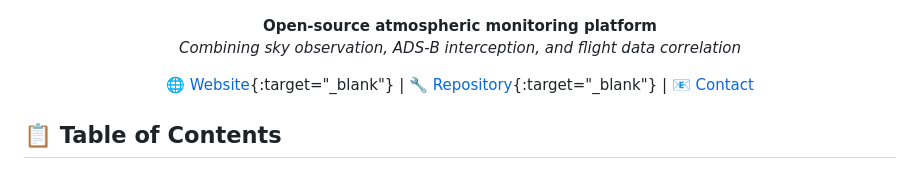
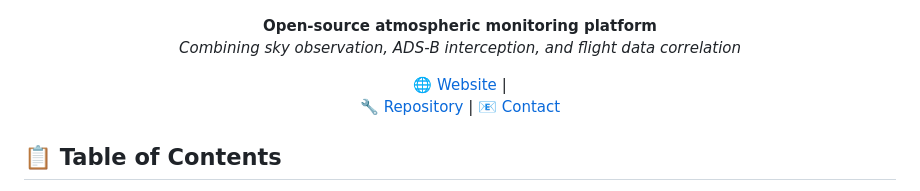
Before and after one commit to professorgrandi/skytruth, a Markdown page: README.md, the part around the change. Rendered like a GitHub page.

Commit message:
Auto-update 2026-01-04 15:51:04

```diff
--- a/README.md
+++ b/README.md
@@ -7,8 +7,8 @@
 **Open-source atmospheric monitoring platform**
 *Combining sky observation, ADS-B interception, and flight data correlation*
 
-[🌐 Website](https://professorgrandi.github.io/skytruth/){:target="_blank"} |
-[🔧 Repository](https://github.com/professorgrandi/skytruth){:target="_blank"} |
+[🌐 Website](https://professorgrandi.github.io/skytruth/) |
+[🔧 Repository](https://github.com/professorgrandi/skytruth) |
 [📧 Contact](mailto:professor.grandi@protonmail.com)
 
 </div>
```
